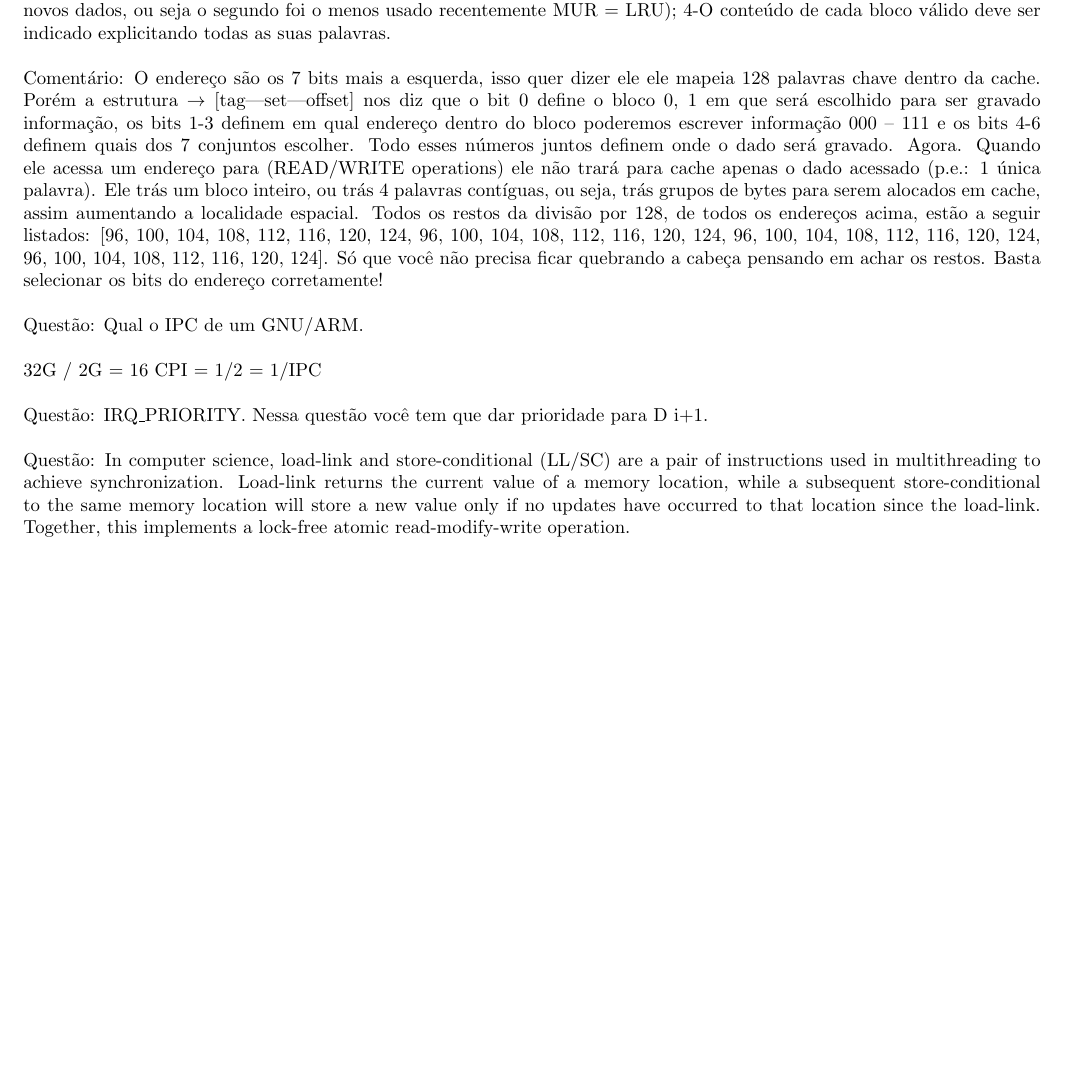
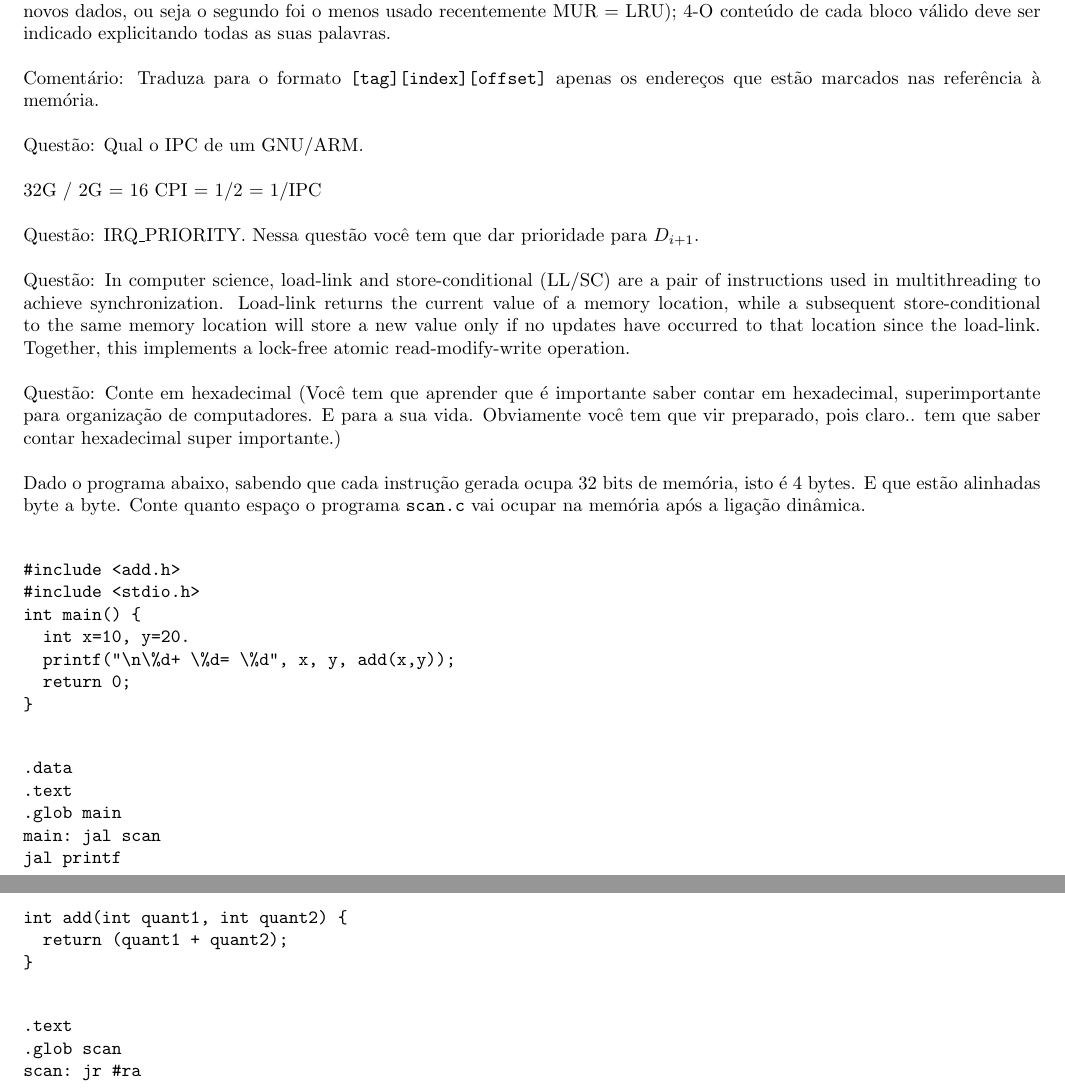
Before and after one commit to tonussi/org, a LaTeX document (p3.tex): part of page 11 of 11 before the commit and two parts of pages 12 and 13 of 13 after it, the two joined at a grey line, cut so that both start at the same text, the shorter picture padded with empty space. Compiled offline with pdfLaTeX.

Commit message:
Add p3 org

```diff
--- a/p3.tex
+++ b/p3.tex
@@ -615,29 +657,13 @@ palavras.
-Comentário: O endereço são os 7 bits mais a esquerda, isso quer dizer ele ele
-mapeia 128 palavras chave dentro da cache. Porém a estrutura $\rightarrow$
-[tag|set|offset] nos diz que o bit 0 define o bloco {0, 1} em que será escolhido
-para ser gravado informação, os bits 1-3 definem em qual endereço dentro do
-bloco poderemos escrever informação {000 – 111} e os bits 4-6 definem quais dos
-7 conjuntos escolher. Todo esses números juntos definem onde o dado será
-gravado. Agora. Quando ele acessa um endereço para (READ/WRITE operations) ele
-não trará para cache apenas o dado acessado (p.e.: 1 única palavra). Ele trás um
-bloco inteiro, ou trás 4 palavras contíguas, ou seja, trás grupos de bytes para
-serem alocados em cache, assim aumentando a localidade espacial. Todos os restos
-da divisão por 128, de todos os endereços acima, estão a seguir listados: [96,
-100, 104, 108, 112, 116, 120, 124, 96, 100, 104, 108, 112, 116, 120, 124, 96,
-100, 104, 108, 112, 116, 120, 124, 96, 100, 104, 108, 112, 116, 120, 124]. Só
-que você não precisa ficar quebrando a cabeça pensando em achar os restos. Basta
-selecionar os bits do endereço corretamente!
-
+Comentário: Traduza para o formato \verb|[tag][index][offset]| apenas os
+endereços que estão marcados nas referência à memória.
 
 Questão: Qual o IPC de um GNU/ARM.
-
 
 32G / 2G = 16
 CPI = 1/2 = 1/IPC
 
-
-Questão: IRQ\_PRIORITY. Nessa questão você tem que dar prioridade para D i+1.
-
+Questão: IRQ\_PRIORITY. Nessa questão você tem que dar prioridade para
+$D_{i+1}$.
 
 Questão: In computer science, load-link and store-conditional (LL/SC) are a
 pair of instructions used in multithreading to achieve synchronization.
@@ -645,4 +671,45 @@ Load-link returns the current value of a memory location, while a subsequent
 store-conditional to the same memory location will store a new value only if no
 updates have occurred to that location since the load-link. Together, this
 implements a lock-free atomic read-modify-write operation.
+
+Questão: Conte em hexadecimal (Você tem que aprender que é importante saber
+contar em hexadecimal, superimportante para organização de computadores. E para
+a sua vida. Obviamente você tem que vir preparado, pois claro.. tem que saber
+contar hexadecimal super importante.)
+
+Dado o programa abaixo, sabendo que cada instrução gerada ocupa 32 bits de
+memória, isto é 4 bytes. E que estão alinhadas byte a byte. Conte quanto espaço
+o programa \verb|scan.c| vai ocupar na memória após a ligação dinâmica.
+
+\begin{verbatim}
+#include <add.h>
+#include <stdio.h>
+int main() {
+  int x=10, y=20.
+  printf("\n\%d+ \%d= \%d", x, y, add(x,y));
+  return 0;
+}
+\end{verbatim}
+
+\begin{verbatim}
+.data
+.text
+.glob main
+main: jal scan
+jal printf
+\end{verbatim}
+
+\begin{verbatim}
+int add(int quant1, int quant2) {
+  return (quant1 + quant2);
+}
+\end{verbatim}
+
+\begin{verbatim}
+.text
+.glob scan
+scan: jr #ra
+\end{verbatim}
+
+
 \end{document}
```
Also changed, not shown: p3.pdf, p3.tex (66 more changed lines).
